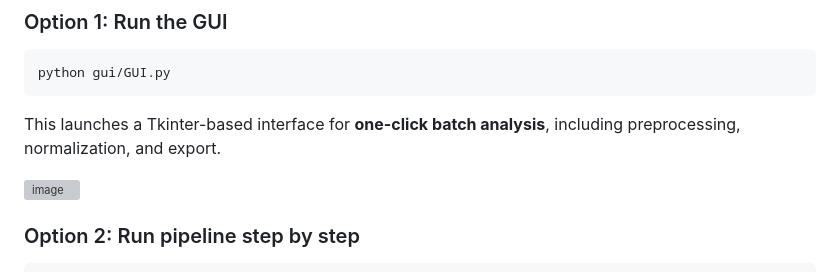
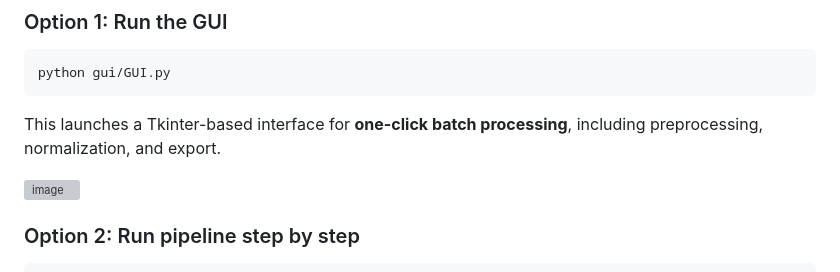
Before and after one commit to momo19931988/mouse-brain-slice-analysis, a Markdown page: README.md, the part around one of its changes. GitHub-like rendering; grey boxes are pictures that could not be loaded.

````diff
--- a/README.md
+++ b/README.md
@@ -83,5 +83,5 @@ BiocManager::install(c("clusterProfiler", "org.Mm.eg.db", "enrichplot"))
 ```bash
 python gui/GUI.py
 ```
-This launches a Tkinter-based interface for **one-click batch analysis**, including preprocessing, normalization, and export.
+This launches a Tkinter-based interface for **one-click batch processing**, including preprocessing, normalization, and export.
 
````
Also changed, not shown: other parts of README.md (+2 -1 lines).
